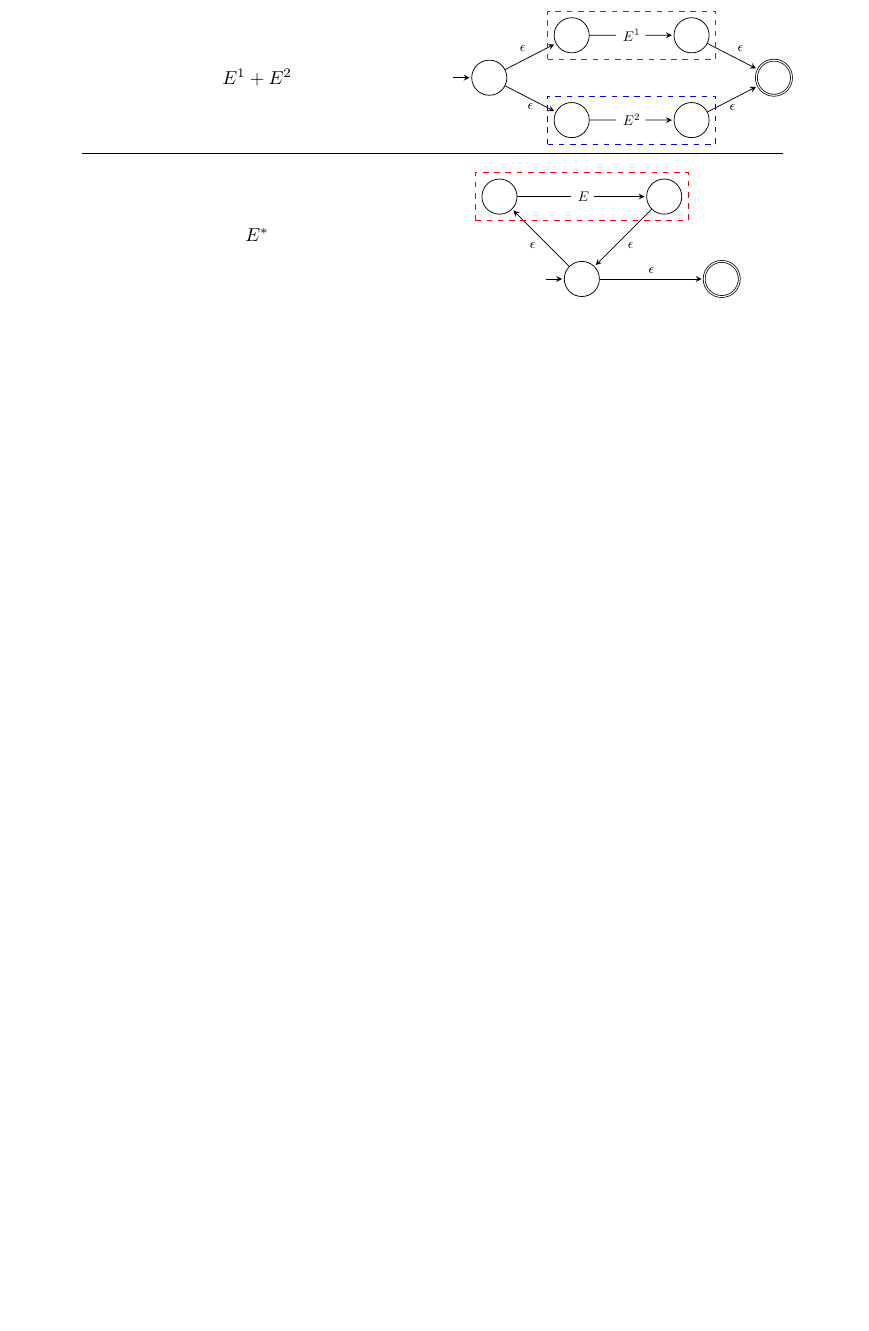
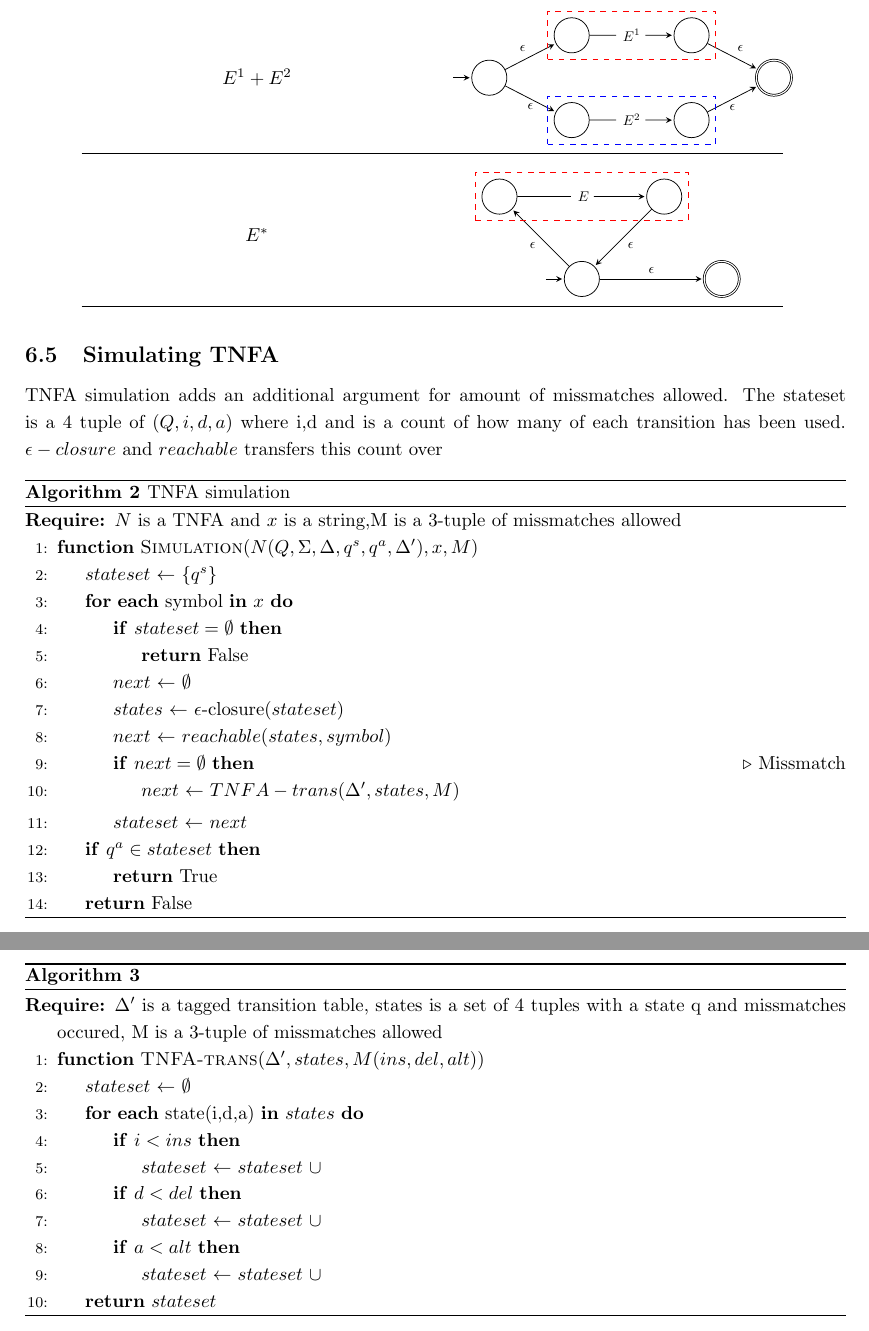
Before and after one commit to smaibom/bach_2015, a LaTeX paper (Rapport/main.tex, which reads Rapport/Theory/TNFASim.tex): part of page 15 of 22 before the commit and two parts of pages 15 and 16 of 24 after it, the two joined at a grey line, cut so that both start at the same text, the shorter picture padded with empty space. Compiled offline with pdfLaTeX.

Commit message:
some preliminary simulation

```diff
--- /dev/null
+++ b/Rapport/Theory/TNFASim.tex
@@ -0,0 +1,57 @@
+
+\subsection{Simulating TNFA}
+TNFA simulation adds an additional argument for amount of missmatches allowed. The stateset is a 4 tuple of $(Q,i,d,a)$ where i,d and is a count of how many of each transition has been used. $\epsilon-closure$ and $reachable$ transfers this count over
+\begin{algorithm}[h!]
+  \caption{TNFA simulation
+    \label{nfasim}}
+  \begin{algorithmic}[1]
+    \Require{$N$ is a TNFA and $x$ is a string,M is a 3-tuple of missmatches allowed}
+    \Function{Simulation}{$N(Q,\Sigma,\Delta,q^s,q^a,\Delta'), x,M$}
+      \Let{$stateset$}{$\{q^s\}$}
+      \For{{\bf each} symbol {\bf in} $x$}
+        \If{$stateset = \emptyset$}
+            \State \Return{False}
+        \EndIf
+        \Let{$next$}{$\emptyset$}
+        \Let{$states$}{$\epsilon$-closure($stateset$)}
+        \Let{$next$}{$reachable(states,symbol)$}
+        \If{$next = \emptyset$} \Comment{Missmatch}
+        	\Let{$next$}{$TNFA-trans(\Delta',states,M)$}
+        \EndIf
+        \Let{$stateset$}{$next$}
+      \EndFor
+      \If{$q^a \in stateset$}
+        \State \Return{True}
+      \EndIf
+      \State \Return{False}
+    \EndFunction
+  \end{algorithmic}
+\end{algorithm}
+
+
+
+
+\begin{algorithm}[h!]
+  \caption{
+    \label{nfasim}}
+  \begin{algorithmic}[1]
+    \Require{$\Delta'$ is a tagged transition table, states is a set of 4 tuples with a state q and missmatches occured, M is a 3-tuple of missmatches allowed}
+    \Function{TNFA-trans}{$\Delta',states,M(ins,del,alt)$}
+      \Let{$stateset$}{$\emptyset$}
+      \For{{\bf each} state(i,d,a) {\bf in} $states$}
+        \If{$i < ins$}
+        	\Let{$stateset$}{$stateset ~ \cup$}
+        \EndIf
+        \If{$d < del$}
+        	\Let{$stateset$}{$stateset ~\cup $}
+        \EndIf
+        \If{$a < alt$}
+        	\Let{$stateset$}{$stateset ~\cup$}
+        \EndIf
+      \EndFor
+      \State \Return{$stateset$}
+    \EndFunction
+  \end{algorithmic}
+\end{algorithm}
+
+\newpage
--- a/Rapport/main.tex
+++ b/Rapport/main.tex
@@ -25,6 +25,9 @@
 \newtheorem{theorem}{Teorem}
 \newtheorem{lemma}{Lemma}
 \newtheorem{korollar}{Korollar}
+\newcolumntype{L}[1]{>{\raggedright\let\newline\\\arraybackslash\hspace{0pt}}m{#1}}
+\newcolumntype{C}[1]{>{\centering\let\newline\\\arraybackslash\hspace{0pt}}m{#1}}
+\newcolumntype{R}[1]{>{\raggedleft\let\newline\\\arraybackslash\hspace{0pt}}m{#1}}
 
 \newcommand*\Let[2]{\State #1 $\gets$ #2}
 \usepackage[noend]{algpseudocode}
```
Also changed, not shown: Rapport/main.tex (1 more changed lines).
